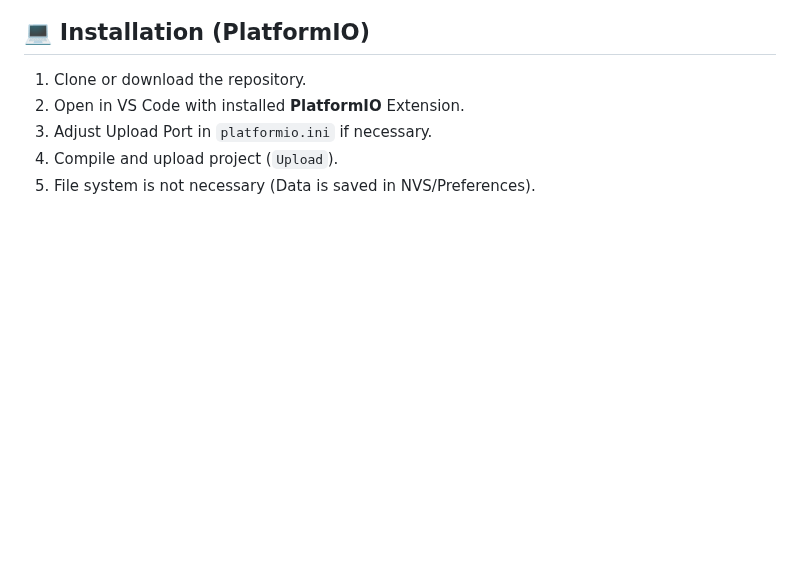
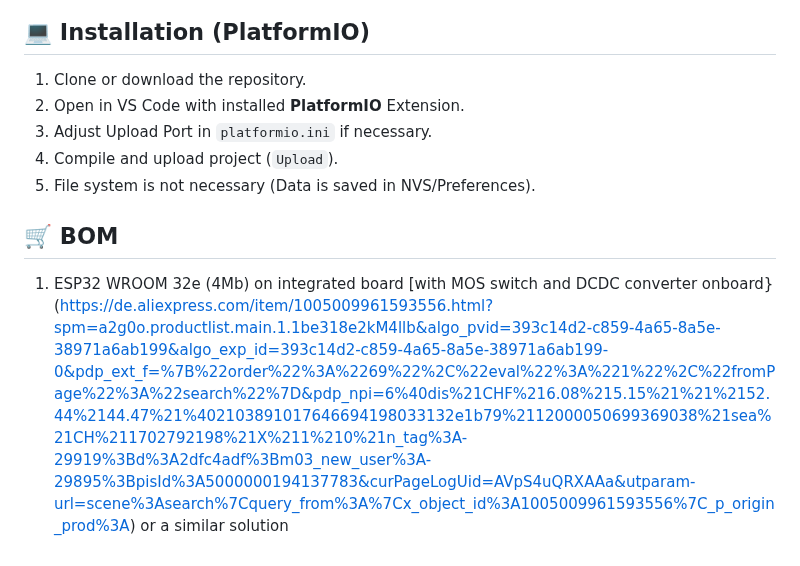
Before and after one commit to TechwriterSSchmidt/ChainJuicer, a Markdown page: README.md, the part around the change. GitHub-like rendering; blank space fills up the shorter version.

Commit message:
Add BOM section to README with ESP32 WROOM 32e details and link

```diff
--- a/README.md
+++ b/README.md
@@ -101,3 +101,7 @@ Connect to the WiFi network (Default SSID: `ChainJuicer`, no password) after act
 3.  Adjust Upload Port in `platformio.ini` if necessary.
 4.  Compile and upload project (`Upload`).
 5.  File system is not necessary (Data is saved in NVS/Preferences).
+
+## 🛒 BOM
+
+1. ESP32 WROOM 32e (4Mb) on integrated board [with MOS switch and DCDC converter onboard} (https://de.aliexpress.com/item/1005009961593556.html?spm=a2g0o.productlist.main.1.1be318e2kM4llb&algo_pvid=393c14d2-c859-4a65-8a5e-38971a6ab199&algo_exp_id=393c14d2-c859-4a65-8a5e-38971a6ab199-0&pdp_ext_f=%7B%22order%22%3A%2269%22%2C%22eval%22%3A%221%22%2C%22fromPage%22%3A%22search%22%7D&pdp_npi=6%40dis%21CHF%216.08%215.15%21%21%2152.44%2144.47%21%402103891017646694198033132e1b79%2112000050699369038%21sea%21CH%211702792198%21X%211%210%21n_tag%3A-29919%3Bd%3A2dfc4adf%3Bm03_new_user%3A-29895%3BpisId%3A5000000194137783&curPageLogUid=AVpS4uQRXAAa&utparam-url=scene%3Asearch%7Cquery_from%3A%7Cx_object_id%3A1005009961593556%7C_p_origin_prod%3A) or a similar solution
```
